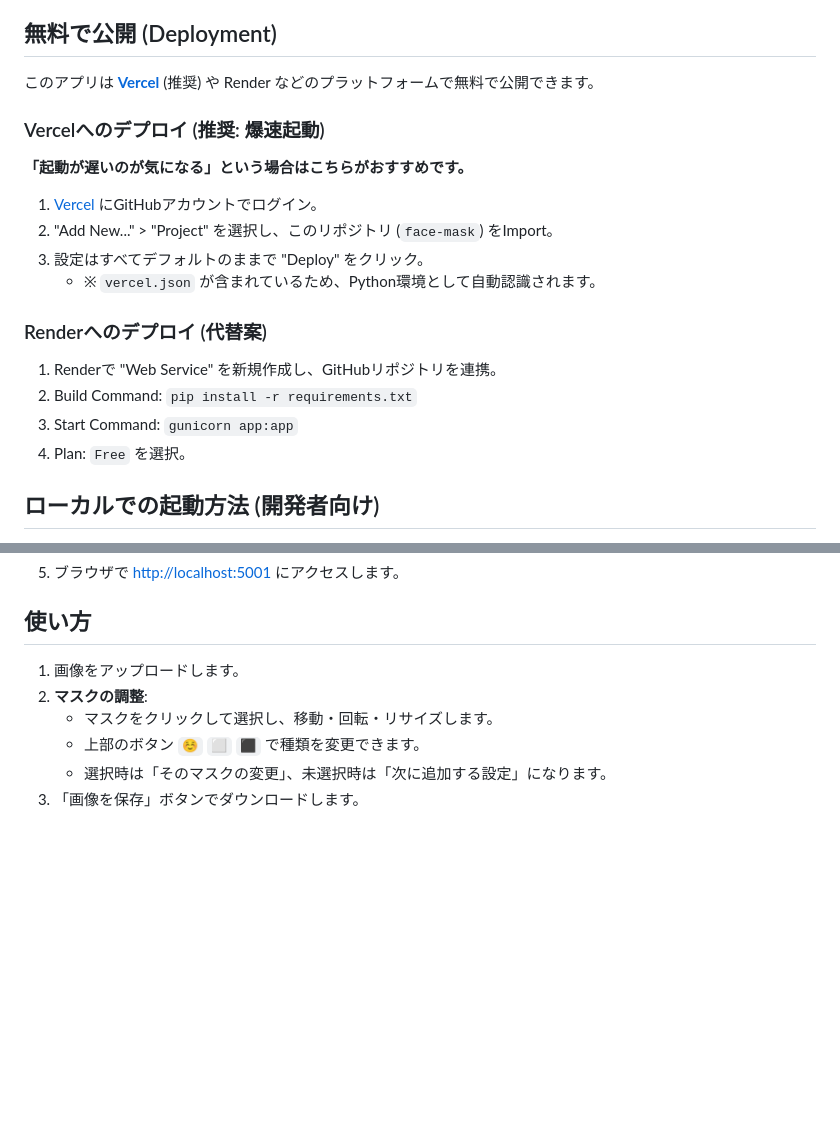
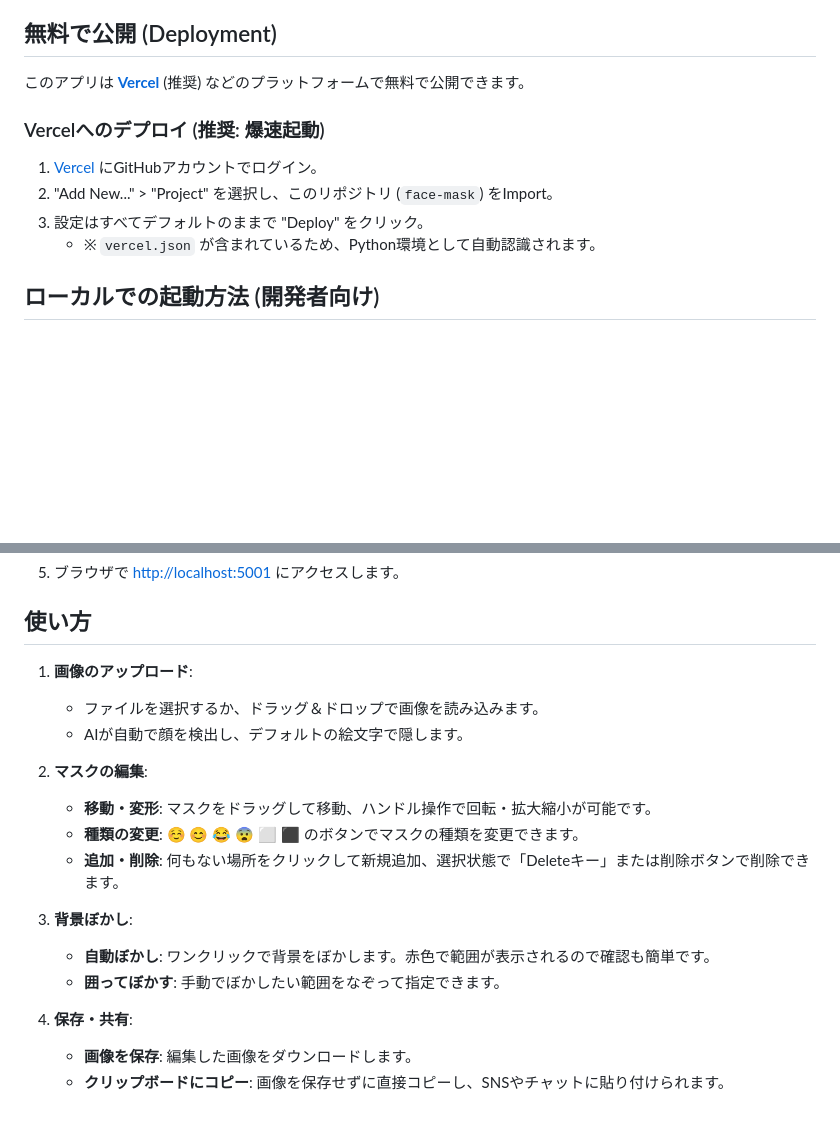
Before and after one commit to koux2/face-mask, a Markdown page: README.md, 2 parts joined by grey strips. GitHub-like rendering; blank space fills up the shorter version.

Commit message:
docs: Update usage instructions and remove Render deployment guide

```diff
--- a/README.md
+++ b/README.md
@@ -31,20 +31,13 @@ Face Mask Editorは、写真内の顔を自動的に検出し、絵文字で隠
 
 ## 無料で公開 (Deployment)
 
-このアプリは **[Vercel](https://vercel.com/)** (推奨) や Render などのプラットフォームで無料で公開できます。
+このアプリは **[Vercel](https://vercel.com/)** (推奨) などのプラットフォームで無料で公開できます。
 
 ### Vercelへのデプロイ (推奨: 爆速起動)
-**「起動が遅いのが気になる」という場合はこちらがおすすめです。**
 1. [Vercel](https://vercel.com/) にGitHubアカウントでログイン。
 2. "Add New..." > "Project" を選択し、このリポジトリ (`face-mask`) をImport。
 3. 設定はすべてデフォルトのままで "Deploy" をクリック。
    - ※ `vercel.json` が含まれているため、Python環境として自動認識されます。
-
-### Renderへのデプロイ (代替案)
-1. Renderで "Web Service" を新規作成し、GitHubリポジトリを連携。
-2. Build Command: `pip install -r requirements.txt`
-3. Start Command: `gunicorn app:app`
-4. Plan: `Free` を選択。
 
 ## ローカルでの起動方法 (開発者向け)
 
@@ -66,9 +59,19 @@ Face Mask Editorは、写真内の顔を自動的に検出し、絵文字で隠
 
 ## 使い方
 
-1. 画像をアップロードします。
-2. **マスクの調整**:
-   - マスクをクリックして選択し、移動・回転・リサイズします。
-   - 上部のボタン `☺️` `⬜` `⬛` で種類を変更できます。
-   - 選択時は「そのマスクの変更」、未選択時は「次に追加する設定」になります。
-3. 「画像を保存」ボタンでダウンロードします。
+1. **画像のアップロード**:
+   - ファイルを選択するか、ドラッグ＆ドロップで画像を読み込みます。
+   - AIが自動で顔を検出し、デフォルトの絵文字で隠します。
+
+2. **マスクの編集**:
+   - **移動・変形**: マスクをドラッグして移動、ハンドル操作で回転・拡大縮小が可能です。
+   - **種類の変更**: ☺️ 😊 😂 😨 ⬜ ⬛ のボタンでマスクの種類を変更できます。
+   - **追加・削除**: 何もない場所をクリックして新規追加、選択状態で「Deleteキー」または削除ボタンで削除できます。
+
+3. **背景ぼかし**:
+   - **自動ぼかし**: ワンクリックで背景をぼかします。赤色で範囲が表示されるので確認も簡単です。
+   - **囲ってぼかす**: 手動でぼかしたい範囲をなぞって指定できます。
+
+4. **保存・共有**:
+   - **画像を保存**: 編集した画像をダウンロードします。
+   - **クリップボードにコピー**: 画像を保存せずに直接コピーし、SNSやチャットに貼り付けられます。
```
